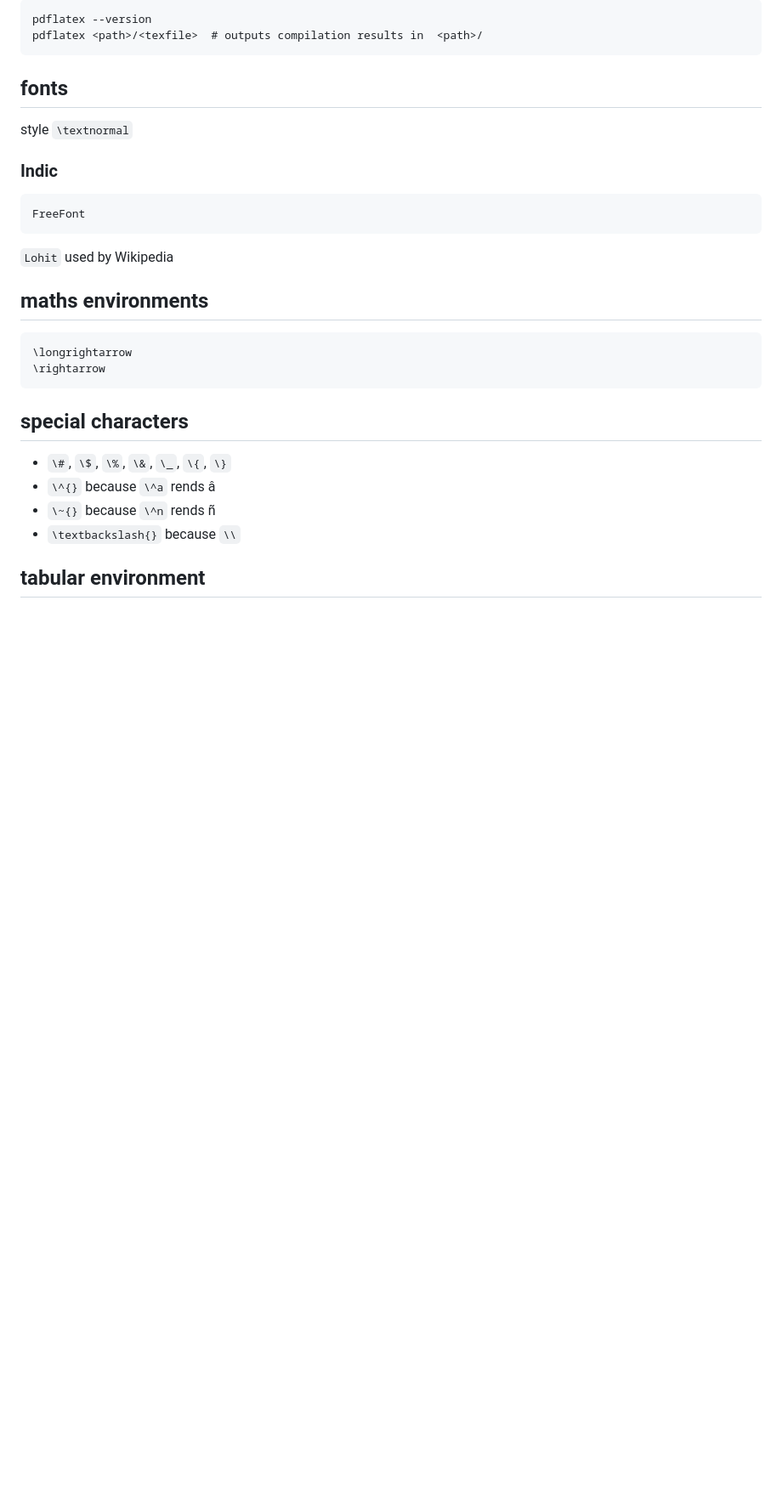
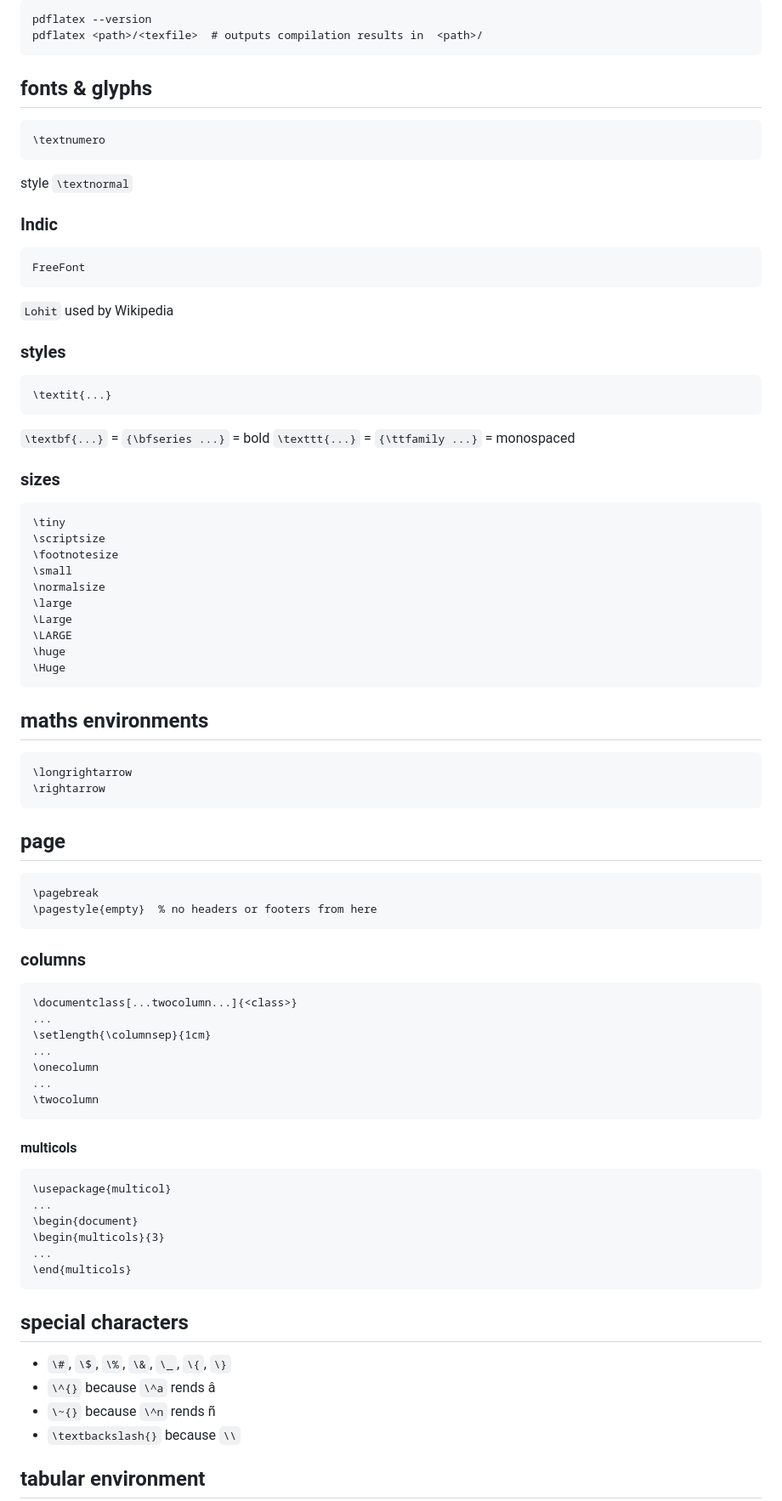
Before and after one commit to harriott/misc, a Markdown page: CP/QR/QR.md, the part around one of its changes. Shown at 85% size. GitHub-like rendering; blank space fills up the shorter version.

Commit message:
\textnumero

```diff
--- a/CP/QR/QR.md
+++ b/CP/QR/QR.md
@@ -288,7 +258,9 @@ after filename changes in `$tex`
     pdflatex --version
     pdflatex <path>/<texfile>  # outputs compilation results in  <path>/
 
-## fonts
+## fonts & glyphs
+    \textnumero
+
 style `\textnormal`
 
 ### Indic
@@ -296,9 +268,48 @@ style `\textnormal`
 
 `Lohit` used by Wikipedia
 
+### styles
+    \textit{...}
+
+`\textbf{...}` = `{\bfseries ...}` = bold
+`\texttt{...}` = `{\ttfamily ...}` = monospaced
+
+### sizes
+    \tiny
+    \scriptsize
+    \footnotesize
+    \small
+    \normalsize
+    \large
+    \Large
+    \LARGE
+    \huge
+    \Huge
+
 ## maths environments
     \longrightarrow
     \rightarrow
+
+## page
+    \pagebreak
+    \pagestyle{empty}  % no headers or footers from here
+
+### columns
+    \documentclass[...twocolumn...]{<class>}
+    ...
+    \setlength{\columnsep}{1cm}
+    ...
+    \onecolumn
+    ...
+    \twocolumn
+
+#### multicols
+    \usepackage{multicol}
+    ...
+    \begin{document}
+    \begin{multicols}{3}
+    ...
+    \end{multicols}
 
 ## special characters
 - `\#`, `\$`, `\%`, `\&`, `\_`, `\{`, `\}`
```
Also changed, not shown: other parts of CP/QR/QR.md (+25 -44 lines).
